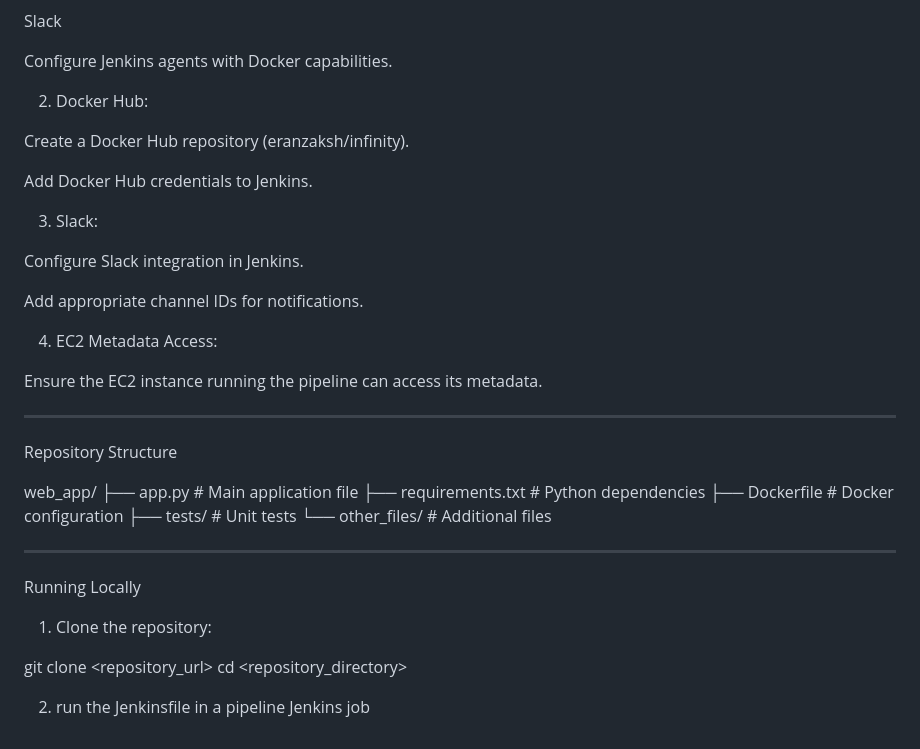
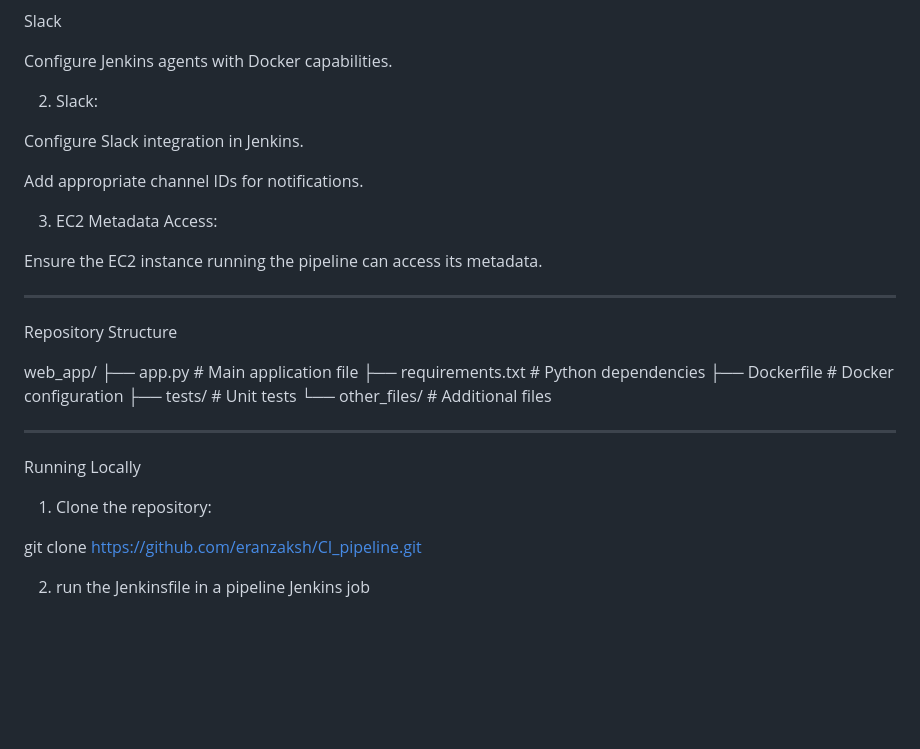
Before and after one commit to eranzaksh/CI_pipeline, a Markdown page: README.md, the part around the change. Rendered like a GitHub page; blank space fills up the shorter version.

```diff
--- a/README.md
+++ b/README.md
@@ -145,15 +145,7 @@ Configure Jenkins agents with Docker capabilities.
 
 
 
-2. Docker Hub:
-
-Create a Docker Hub repository (eranzaksh/infinity).
-
-Add Docker Hub credentials to Jenkins.
-
-
-
-3. Slack:
+2. Slack:
 
 Configure Slack integration in Jenkins.
 
@@ -161,12 +153,9 @@ Add appropriate channel IDs for notifications.
 
 
 
-4. EC2 Metadata Access:
+3. EC2 Metadata Access:
 
 Ensure the EC2 instance running the pipeline can access its metadata.
-
-
-
 
 
 ---
@@ -187,8 +176,7 @@ Running Locally
 
 1. Clone the repository:
 
-git clone <repository_url>
-cd <repository_directory>
+git clone https://github.com/eranzaksh/CI_pipeline.git
 
 
 2. run the Jenkinsfile in a pipeline Jenkins job
```
